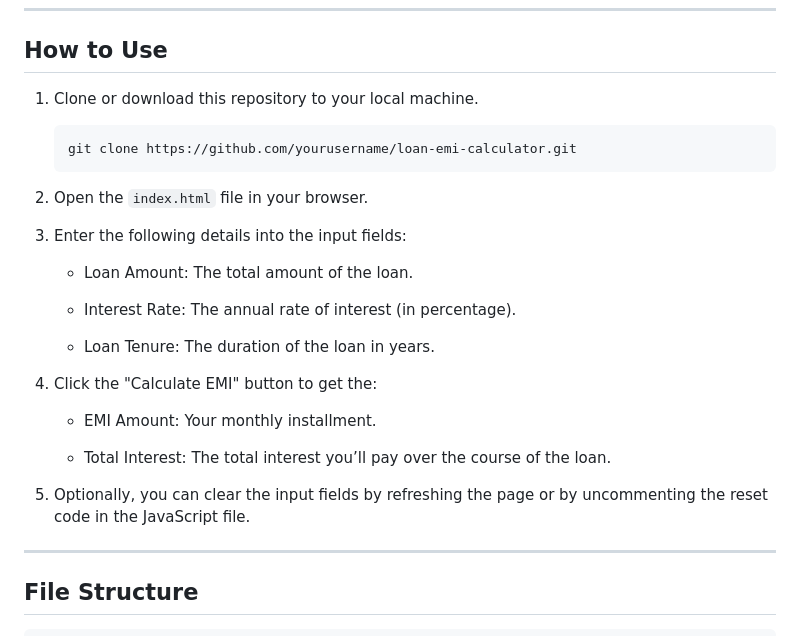
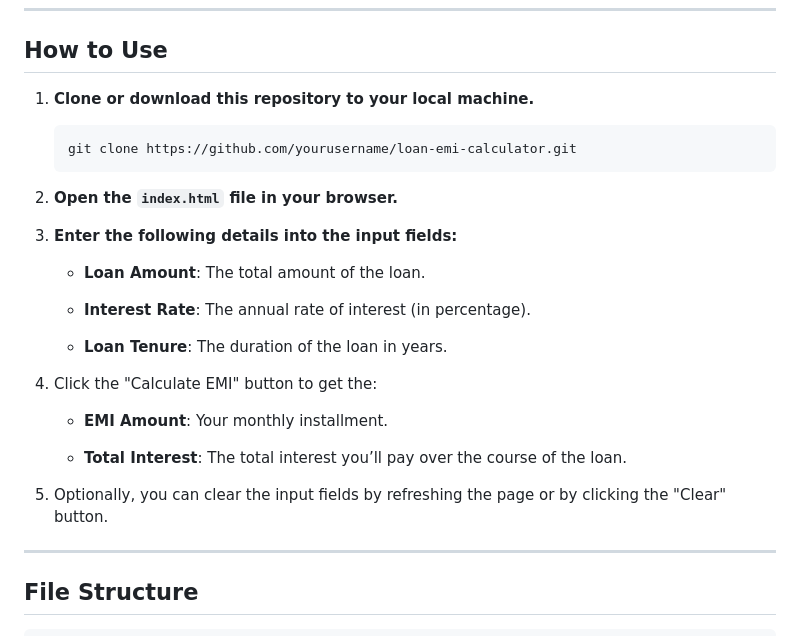
Before and after one commit to sudhanshu-j/EMI-Calculator, a Markdown page: README.md, the part around the change printed below. GitHub-like rendering.

````diff
--- a/README.md
+++ b/README.md
@@ -70,29 +70,29 @@ This project uses HTML for structure, CSS for styling, and JavaScript for functi
 
 ## How to Use
 
-1. Clone or download this repository to your local machine.
+1. **Clone or download this repository to your local machine.**
 
    ```bash
    git clone https://github.com/yourusername/loan-emi-calculator.git
    ```
 
-2. Open the `index.html` file in your browser.
+2. **Open the `index.html` file in your browser.**
 
-3. Enter the following details into the input fields:
+3. **Enter the following details into the input fields:**
 
-   - Loan Amount: The total amount of the loan.
+   - **Loan Amount**: The total amount of the loan.
 
-   - Interest Rate: The annual rate of interest (in percentage).
+   - **Interest Rate**: The annual rate of interest (in percentage).
 
-   - Loan Tenure: The duration of the loan in years.
+   - **Loan Tenure**: The duration of the loan in years.
 
 5. Click the "Calculate EMI" button to get the:
 
-   - EMI Amount: Your monthly installment.
+   - **EMI Amount**: Your monthly installment.
 
-   - Total Interest: The total interest you’ll pay over the course of the loan.
+   - **Total Interest**: The total interest you’ll pay over the course of the loan.
 
-7. Optionally, you can clear the input fields by refreshing the page or by uncommenting the reset code in the JavaScript file.
+6. Optionally, you can clear the input fields by refreshing the page or by clicking the "Clear" button.
 
 ---
 
````
Also changed, not shown: other parts of README.md (+6 -4 lines).
